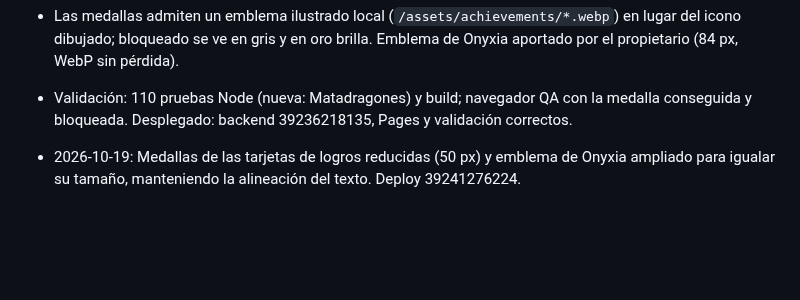
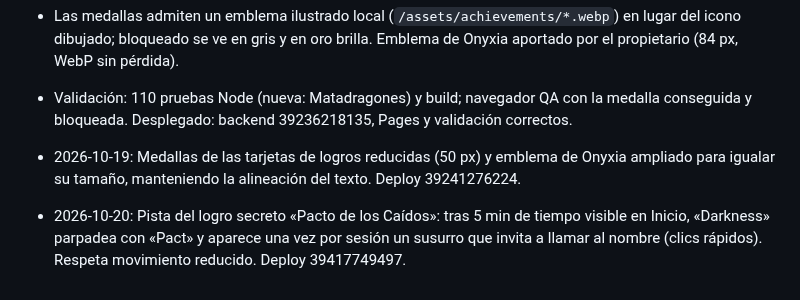
Before and after one commit to eltryt/darknessofthefallen, a Markdown page: PROJECT_STATUS.md, the part around the change. Drawn GitHub-style; blank space fills up the shorter version.

Commit message:
Record pact glitch hint [skip ci]
Co-Authored-By: Claude Opus 5.5 <noreply@anthropic.com>

```diff
--- a/PROJECT_STATUS.md
+++ b/PROJECT_STATUS.md
@@ -910,3 +910,5 @@ Publicado: `7628b5a`; backend `38652910420`, Pages `38652910475` y validación `
 - Validación: 110 pruebas Node (nueva: Matadragones) y build; navegador QA con la medalla conseguida y bloqueada. Desplegado: backend 39236218135, Pages y validación correctos.
 
 - 2026-10-19: Medallas de las tarjetas de logros reducidas (50 px) y emblema de Onyxia ampliado para igualar su tamaño, manteniendo la alineación del texto. Deploy 39241276224.
+
+- 2026-10-20: Pista del logro secreto «Pacto de los Caídos»: tras 5 min de tiempo visible en Inicio, «Darkness» parpadea con «Pact» y aparece una vez por sesión un susurro que invita a llamar al nombre (clics rápidos). Respeta movimiento reducido. Deploy 39417749497.
```
